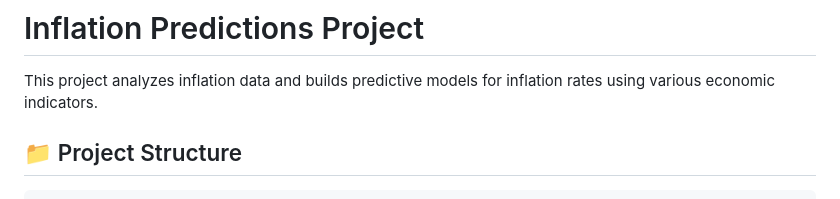
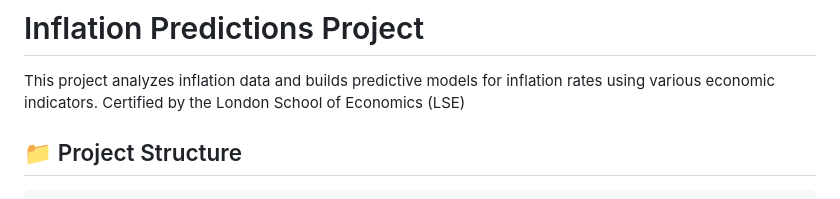
Before and after one commit to Rsiddharth54/inflation_analysis, a Markdown page: README.md, the part around the change. GitHub-like rendering.

Commit message:
Add certification note from LSE to README

```diff
--- a/README.md
+++ b/README.md
@@ -1,6 +1,7 @@
 # Inflation Predictions Project
 
 This project analyzes inflation data and builds predictive models for inflation rates using various economic indicators.
+Certified by the London School of Economics (LSE)
 
 ## 📁 Project Structure
 
```
